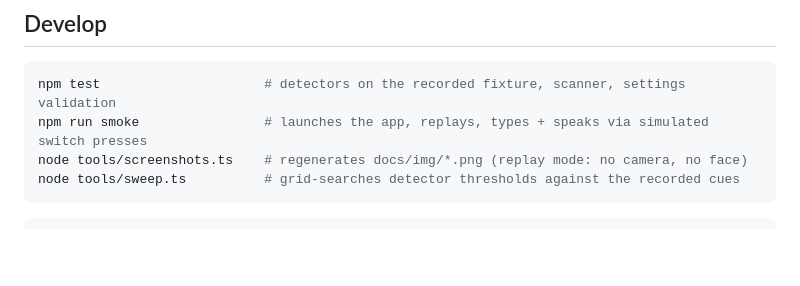
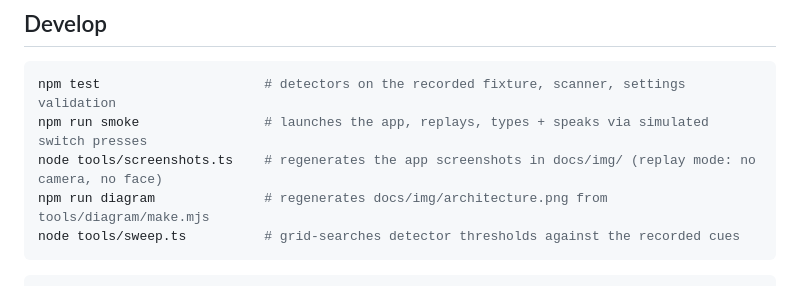
Before and after one commit to yashksaini-coder/glint, a Markdown page: README.md, the part around the change. Rendered like a GitHub page; blank space fills up the shorter version.

````diff
--- a/README.md
+++ b/README.md
@@ -102,7 +102,8 @@ Build locally with `npm run dist:linux` (or `dist:win` on Windows). Output goes
 ```bash
 npm test                     # detectors on the recorded fixture, scanner, settings validation
 npm run smoke                # launches the app, replays, types + speaks via simulated switch presses
-node tools/screenshots.ts    # regenerates docs/img/*.png (replay mode: no camera, no face)
+node tools/screenshots.ts    # regenerates the app screenshots in docs/img/ (replay mode: no camera, no face)
+npm run diagram              # regenerates docs/img/architecture.png from tools/diagram/make.mjs
 node tools/sweep.ts          # grid-searches detector thresholds against the recorded cues
 ```
 
````
Also changed, not shown: tools/diagram/Virgil-OFL.md (added, +45 -0 lines), docs/img/architecture.png, 5 other files.
